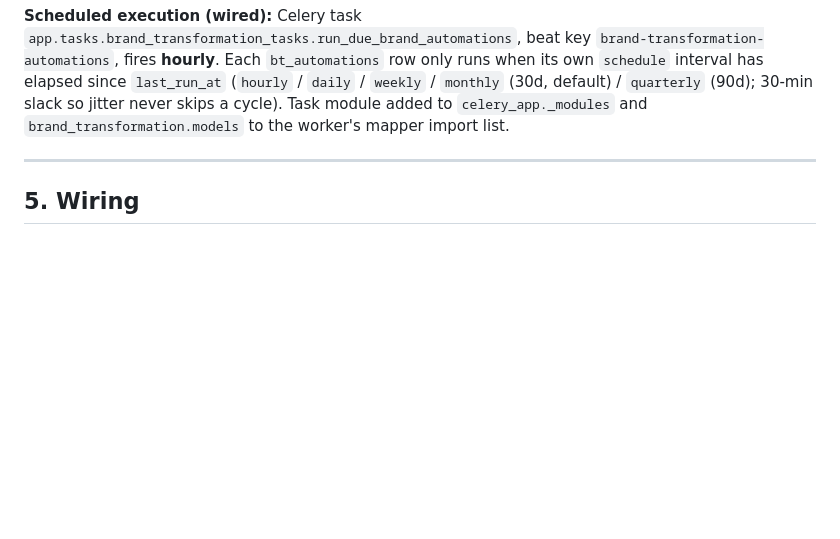
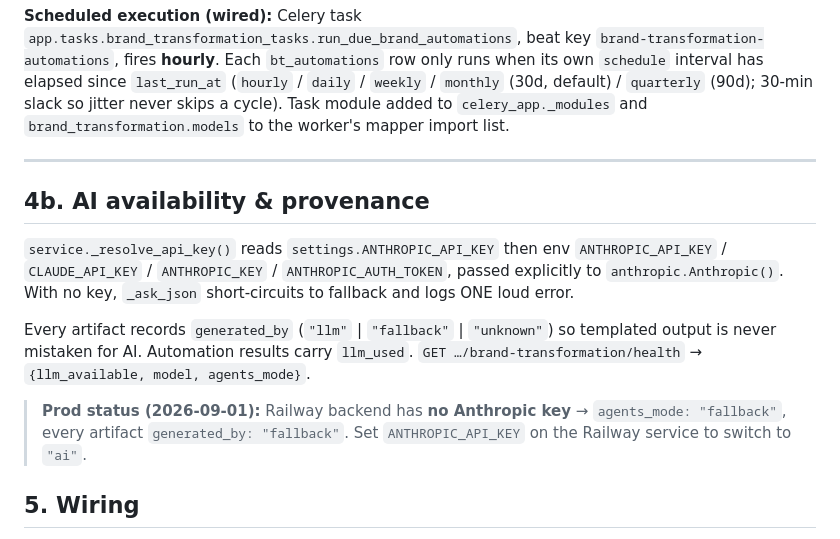
Before and after one commit to lucasmarinskiba/SellIA, a Markdown page: PHASE_35_BRAND_TRANSFORMATION.md, the part around the change. Rendered like a GitHub page; blank space fills up the shorter version.

Commit message:
docs: brand_transformation AI-availability + prod fallback status

```diff
--- a/PHASE_35_BRAND_TRANSFORMATION.md
+++ b/PHASE_35_BRAND_TRANSFORMATION.md
@@ -125,6 +125,21 @@ import list.
 
 ---
 
+## 4b. AI availability & provenance
+
+`service._resolve_api_key()` reads `settings.ANTHROPIC_API_KEY` then env
+`ANTHROPIC_API_KEY` / `CLAUDE_API_KEY` / `ANTHROPIC_KEY` / `ANTHROPIC_AUTH_TOKEN`,
+passed explicitly to `anthropic.Anthropic()`. With no key, `_ask_json`
+short-circuits to fallback and logs ONE loud error.
+
+Every artifact records `generated_by` (`"llm"` | `"fallback"` | `"unknown"`) so
+templated output is never mistaken for AI. Automation results carry `llm_used`.
+`GET …/brand-transformation/health` → `{llm_available, model, agents_mode}`.
+
+> **Prod status (2026-09-01):** Railway backend has **no Anthropic key** →
+> `agents_mode: "fallback"`, every artifact `generated_by: "fallback"`. Set
+> `ANTHROPIC_API_KEY` on the Railway service to switch to `"ai"`.
+
 ## 5. Wiring
 
 - Router registered in `backend/app/main.py` (`_try_include`, defensive).
```
